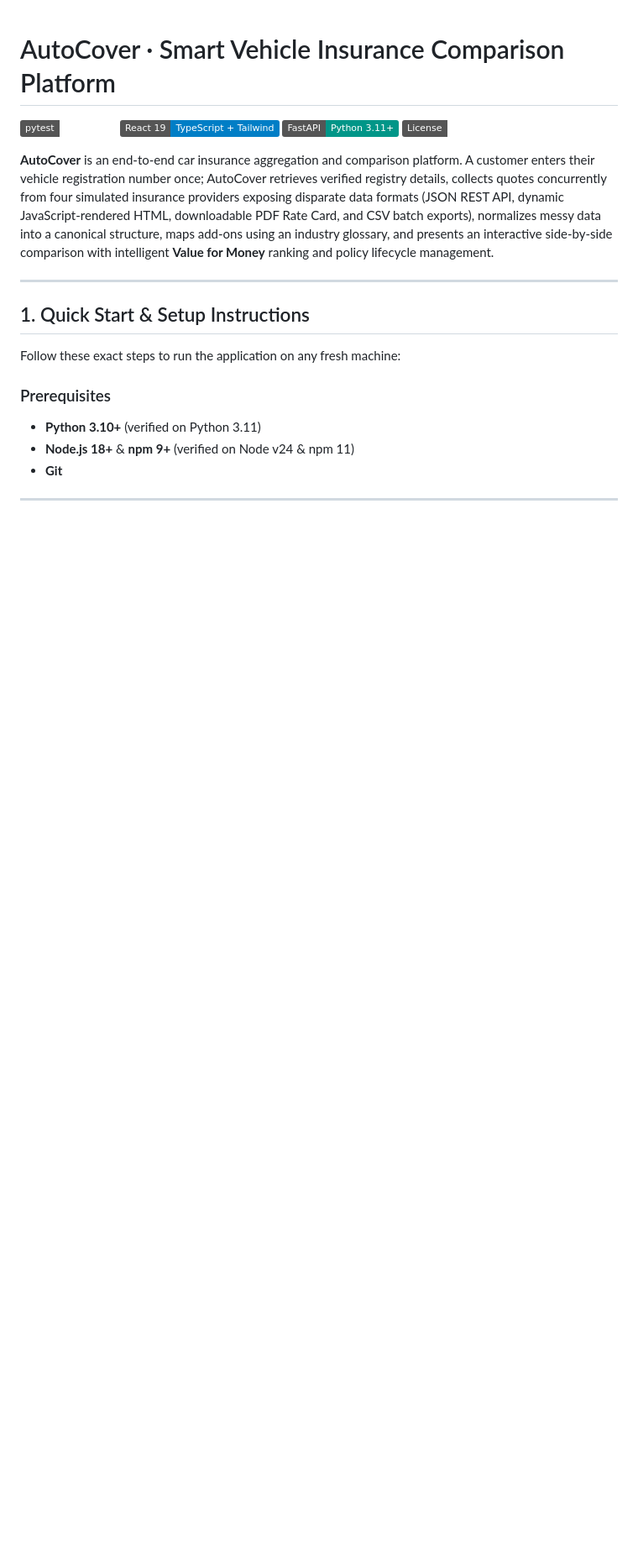
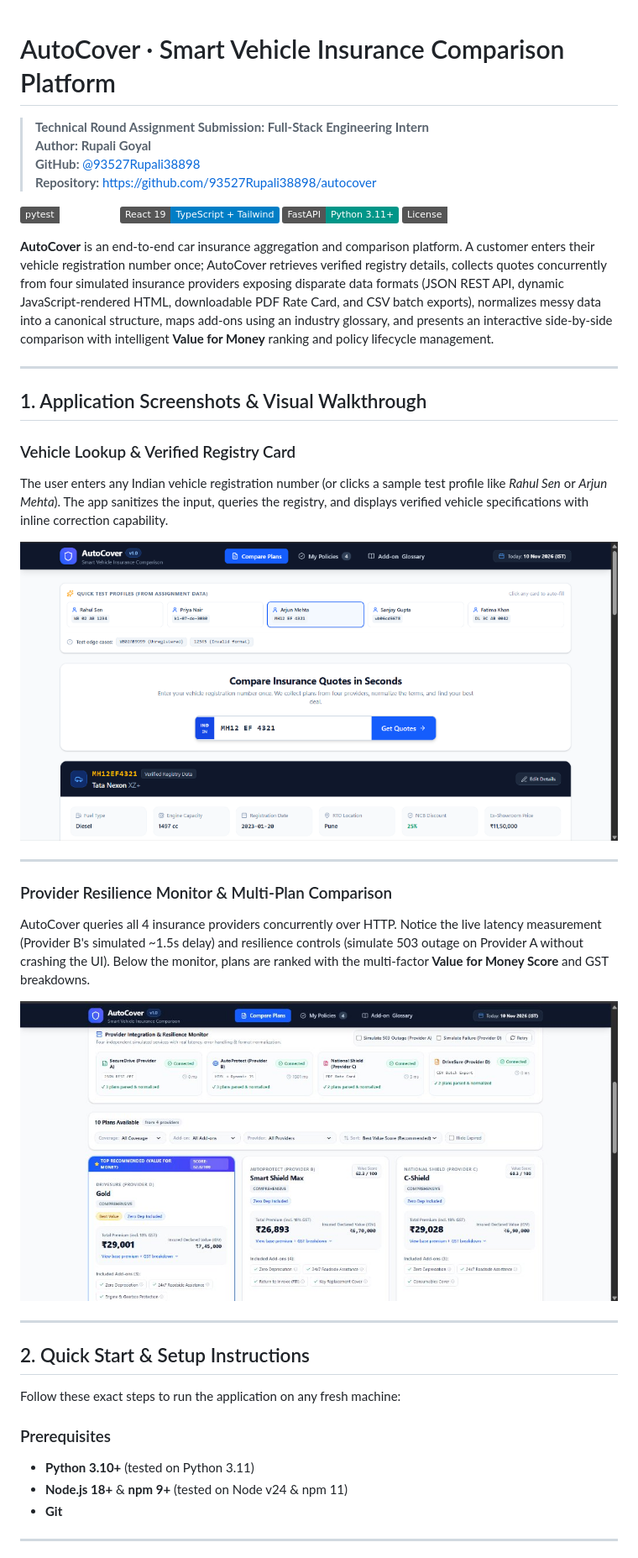
Before and after one commit to 93527Rupali38898/autocover, a Markdown page: README.md, the part around one of its changes. Shown at 84% size. Drawn GitHub-style; pictures changed too: screenshots/comparison_results.jpg (added), screenshots/vehicle_lookup.png (added); badges without logos; blank space fills up the shorter version.

Commit message:
docs: add screenshots and author info to README, remove checklist

```diff
--- a/README.md
+++ b/README.md
@@ -1,21 +1,42 @@
 # AutoCover · Smart Vehicle Insurance Comparison Platform
 
-[![Backend Tests](https://img.shields.io/badge/pytest-16%20passed-emerald)](file:///backend/tests)
-[![Frontend](https://img.shields.io/badge/React%2019-TypeScript%20%2B%20Tailwind-blue)](file:///frontend)
-[![FastAPI](https://img.shields.io/badge/FastAPI-Python%203.11%2B-009688)](file:///backend)
+> **Technical Round Assignment Submission: Full-Stack Engineering Intern**
+> **Author:** **Rupali Goyal**
+> **GitHub:** [@93527Rupali38898](https://github.com/93527Rupali38898)
+> **Repository:** [https://github.com/93527Rupali38898/autocover](https://github.com/93527Rupali38898/autocover)
+
+[![Backend Tests](https://img.shields.io/badge/pytest-16%20passed-emerald)](backend/tests)
+[![Frontend](https://img.shields.io/badge/React%2019-TypeScript%20%2B%20Tailwind-blue)](frontend)
+[![FastAPI](https://img.shields.io/badge/FastAPI-Python%203.11%2B-009688)](backend)
 [![License](https://img.shields.io/badge/License-MIT-slate)](LICENSE)
 
 **AutoCover** is an end-to-end car insurance aggregation and comparison platform. A customer enters their vehicle registration number once; AutoCover retrieves verified registry details, collects quotes concurrently from four simulated insurance providers exposing disparate data formats (JSON REST API, dynamic JavaScript-rendered HTML, downloadable PDF Rate Card, and CSV batch exports), normalizes messy data into a canonical structure, maps add-ons using an industry glossary, and presents an interactive side-by-side comparison with intelligent **Value for Money** ranking and policy lifecycle management.
 
 ---
 
-## 1. Quick Start & Setup Instructions
+## 1. Application Screenshots & Visual Walkthrough
+
+### Vehicle Lookup & Verified Registry Card
+The user enters any Indian vehicle registration number (or clicks a sample test profile like *Rahul Sen* or *Arjun Mehta*). The app sanitizes the input, queries the registry, and displays verified vehicle specifications with inline correction capability.
+
+![AutoCover Vehicle Lookup and Registry Verification](screenshots/vehicle_lookup.png)
+
+---
+
+### Provider Resilience Monitor & Multi-Plan Comparison
+AutoCover queries all 4 insurance providers concurrently over HTTP. Notice the live latency measurement (Provider B's simulated ~1.5s delay) and resilience controls (simulate 503 outage on Provider A without crashing the UI). Below the monitor, plans are ranked with the multi-factor **Value for Money Score** and GST breakdowns.
+
+![AutoCover Provider Monitor and Plan Comparison](screenshots/comparison_results.jpg)
+
+---
+
+## 2. Quick Start & Setup Instructions
 
 Follow these exact steps to run the application on any fresh machine:
 
 ### Prerequisites
-- **Python 3.10+** (verified on Python 3.11)
-- **Node.js 18+** & **npm 9+** (verified on Node v24 & npm 11)
+- **Python 3.10+** (tested on Python 3.11)
+- **Node.js 18+** & **npm 9+** (tested on Node v24 & npm 11)
 - **Git**
 
 ---
```
Also changed, not shown: other parts of README.md (+21 -25 lines).
